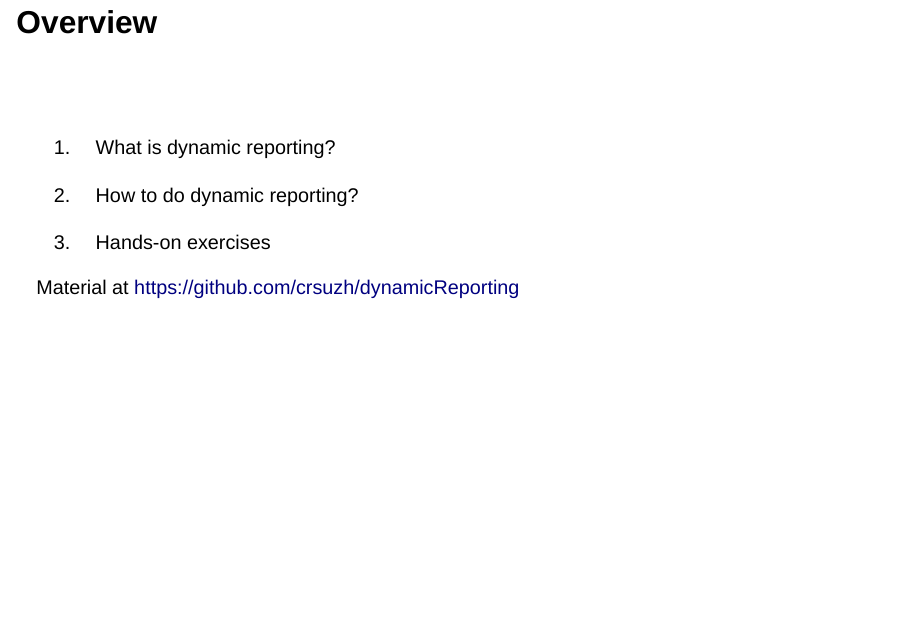
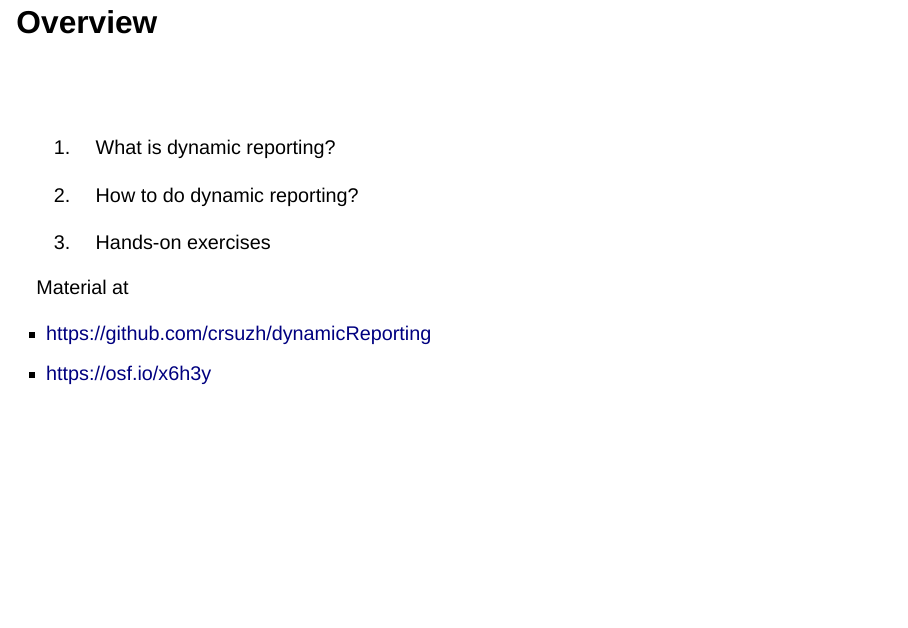
Before and after one commit to crsuzh/dynamicReporting, a Quarto document (workshop/presentation/presentation.qmd): page 2 of 21. Rendered offline with R 4.5, knitr and Pandoc in place of Quarto, with nearby package versions; drawn as Slidy slides in place of the format the file asks for.

Commit message:
link Stadt Zürich

```diff
--- a/workshop/presentation/presentation.qmd
+++ b/workshop/presentation/presentation.qmd
@@ -25,7 +25,10 @@ embed-resources: true # create a single file with all depdencies inside
 3)  Hands-on exercises
 
 ::: aside
-Material at <https://github.com/crsuzh/dynamicReporting>
+Material at
+
+- <https://github.com/crsuzh/dynamicReporting>
+- <https://osf.io/x6h3y>
 :::
 
 ::: notes
@@ -66,11 +69,17 @@ After this slide:
 
 ## Live Demo
 
-![](open_data_zurich.png){.absolute width="100%"}
+![](open_data_zurich.png){.absolute width="90%"}
+
+::: aside
+<https://data.stadt-zuerich.ch/dataset/sid_dav_strassenverkehrsunfallorte>
+:::
+
 
 ## Dynamic reporting workflow
 
 ![](diagram2.svg){.absolute width="100%"}
+
 
 ## Popular tools for dynamic reporting
 
```
